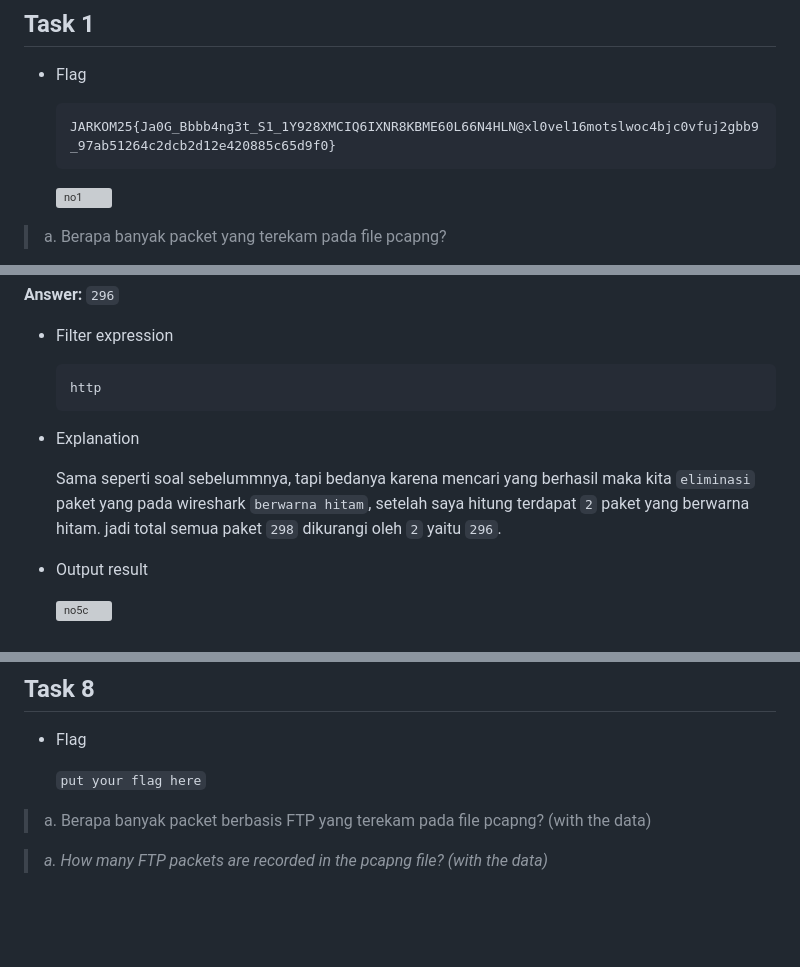
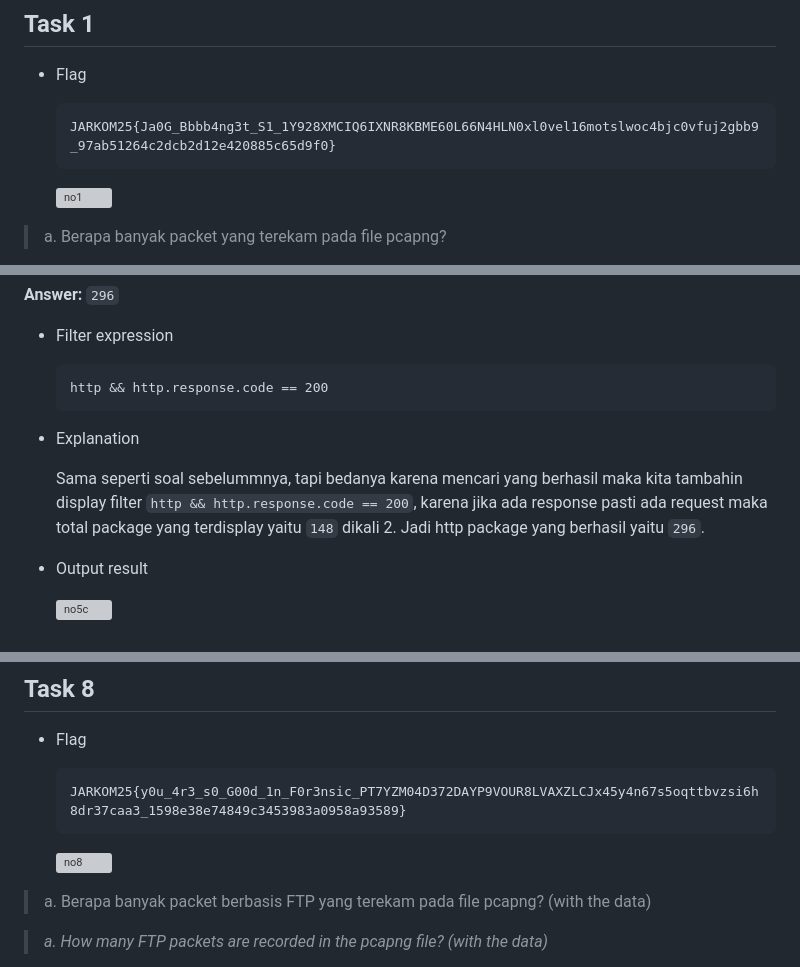
Before and after one commit to mamahda/university, a Markdown page: Semester_3/JarKom_Praktikum_1_Wireshark/README.md, 3 parts joined by grey strips. Rendered like a GitHub page; blank space fills up the shorter version; grey boxes are pictures that could not be loaded.

Commit message:
update ada yang salah

````diff
--- a/Semester_3/JarKom_Praktikum_1_Wireshark/README.md
+++ b/Semester_3/JarKom_Praktikum_1_Wireshark/README.md
@@ -10,7 +10,7 @@
 - Flag
 
   ```
-  JARKOM25{Ja0G_Bbbb4ng3t_S1_1Y928XMCIQ6IXNR8KBME60L66N4HLN@xl0vel16motslwoc4bjc0vfuj2gbb9_97ab51264c2dcb2d12e420885c65d9f0}
+  JARKOM25{Ja0G_Bbbb4ng3t_S1_1Y928XMCIQ6IXNR8KBME60L66N4HLN0xl0vel16motslwoc4bjc0vfuj2gbb9_97ab51264c2dcb2d12e420885c65d9f0}
   ```
   ![no1](./img/no1.png)
 
@@ -425,12 +425,12 @@
 - Filter expression
 
   ```
-  http
+  http && http.response.code == 200
   ```
 
 - Explanation
 
-  Sama seperti soal sebelummnya, tapi bedanya karena mencari yang berhasil maka kita `eliminasi` paket yang pada wireshark `berwarna hitam`, setelah saya hitung terdapat `2` paket yang berwarna hitam. jadi total semua paket `298` dikurangi oleh `2` yaitu `296`.
+  Sama seperti soal sebelummnya, tapi bedanya karena mencari yang berhasil maka kita tambahin display filter `http && http.response.code == 200`, karena jika ada response pasti ada request maka total package yang terdisplay yaitu `148` dikali 2. Jadi http package yang berhasil yaitu `296`.
 
 - Output result
 
@@ -553,7 +553,10 @@
 
 - Flag
 
-  `put your flag here`
+  ```
+  JARKOM25{y0u_4r3_s0_G00d_1n_F0r3nsic_PT7YZM04D372DAYP9VOUR8LVAXZLCJx45y4n67s5oqttbvzsi6h8dr37caa3_1598e38e74849c3453983a0958a93589}
+  ```
+  ![no8](./img/no8.png)
 
 > a. Berapa banyak packet berbasis FTP yang terekam pada file pcapng? (with the data)
 
````
Also changed, not shown: other parts of Semester_3/JarKom_Praktikum_1_Wireshark/README.md (+3 -3 lines).
